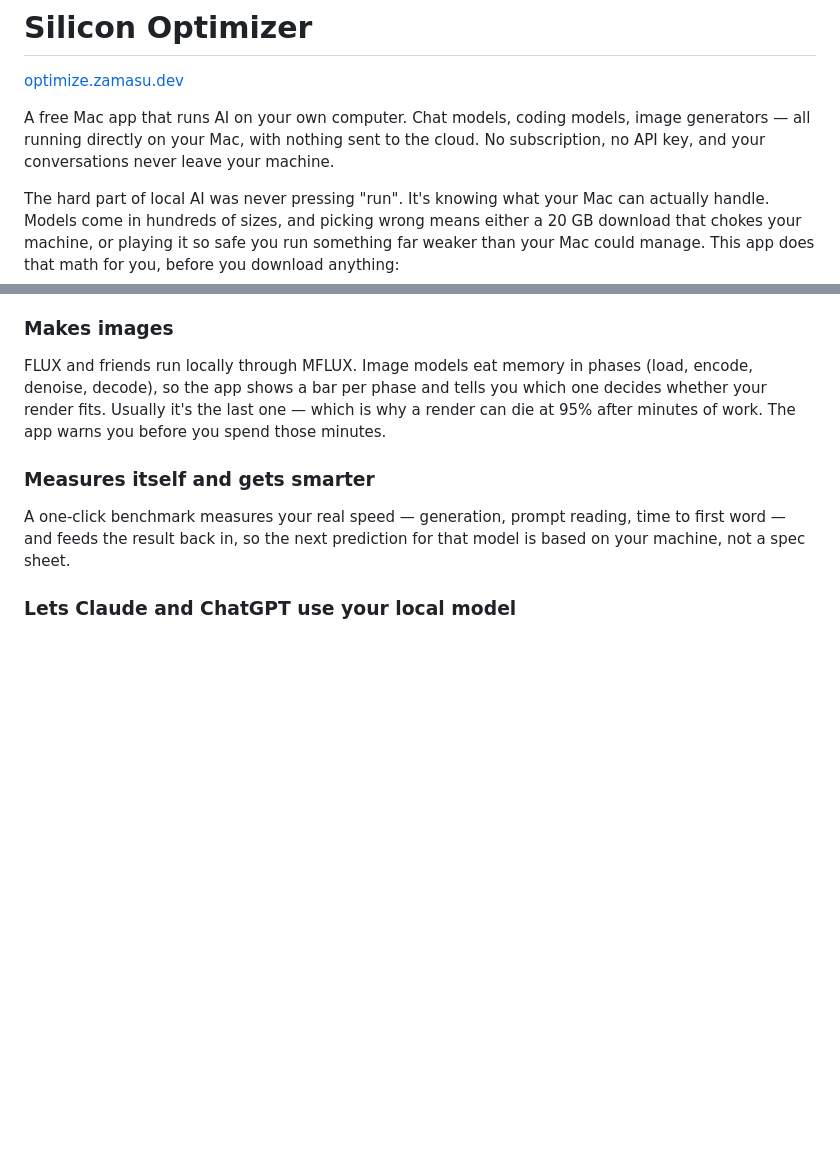
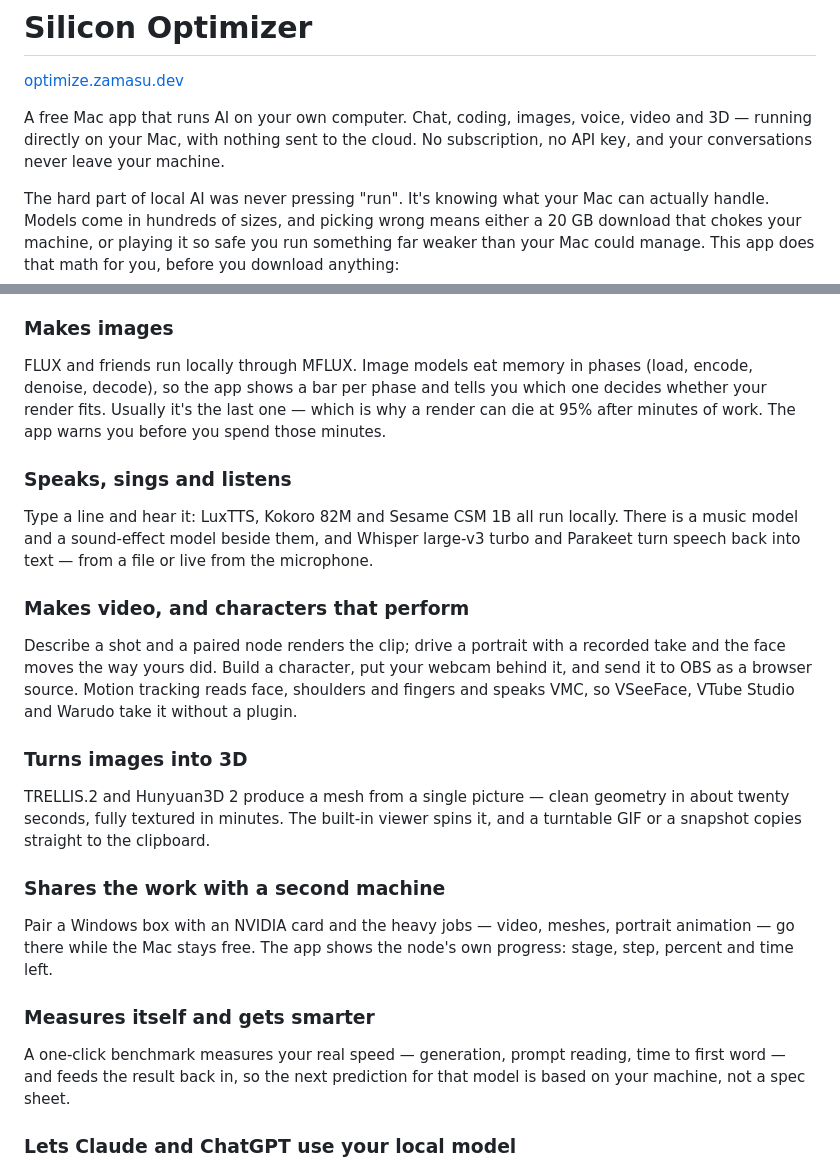
Before and after one commit to OGZamasu/silicon-optimizer, a Markdown page: README.md, 2 parts joined by grey strips. Rendered like a GitHub page; blank space fills up the shorter version.

Commit message:
Bring the README feature list up to date
It stopped at images, four subsystems ago: voice and transcription, video and
live characters, the 3D toolkit, and handing heavy jobs to a paired machine.
Anyone reading the repo front page was seeing the app as it stood in July.

Co-Authored-By: Claude Opus 5 <noreply@anthropic.com>
Claude-Session: https://claude.ai/code/session_01KMC9iFzbA5vh2EgyTXpAgR

```diff
--- a/README.md
+++ b/README.md
@@ -2,9 +2,9 @@
 
 [optimize.zamasu.dev](https://optimize.zamasu.dev)
 
-A free Mac app that runs AI on your own computer. Chat models, coding models, image
-generators — all running directly on your Mac, with nothing sent to the cloud. No
-subscription, no API key, and your conversations never leave your machine.
+A free Mac app that runs AI on your own computer. Chat, coding, images, voice, video and
+3D — running directly on your Mac, with nothing sent to the cloud. No subscription, no API
+key, and your conversations never leave your machine.
 
 The hard part of local AI was never pressing "run". It's knowing what your Mac can actually
 handle. Models come in hundreds of sizes, and picking wrong means either a 20 GB download
@@ -60,6 +60,31 @@ FLUX and friends run locally through MFLUX. Image models eat memory in phases (l
 denoise, decode), so the app shows a bar per phase and tells you which one decides whether
 your render fits. Usually it's the last one — which is why a render can die at 95% after
 minutes of work. The app warns you before you spend those minutes.
+
+### Speaks, sings and listens
+
+Type a line and hear it: LuxTTS, Kokoro 82M and Sesame CSM 1B all run locally. There is a
+music model and a sound-effect model beside them, and Whisper large-v3 turbo and Parakeet
+turn speech back into text — from a file or live from the microphone.
+
+### Makes video, and characters that perform
+
+Describe a shot and a paired node renders the clip; drive a portrait with a recorded take
+and the face moves the way yours did. Build a character, put your webcam behind it, and send
+it to OBS as a browser source. Motion tracking reads face, shoulders and fingers and speaks
+VMC, so VSeeFace, VTube Studio and Warudo take it without a plugin.
+
+### Turns images into 3D
+
+TRELLIS.2 and Hunyuan3D 2 produce a mesh from a single picture — clean geometry in about
+twenty seconds, fully textured in minutes. The built-in viewer spins it, and a turntable GIF
+or a snapshot copies straight to the clipboard.
+
+### Shares the work with a second machine
+
+Pair a Windows box with an NVIDIA card and the heavy jobs — video, meshes, portrait
+animation — go there while the Mac stays free. The app shows the node's own progress: stage,
+step, percent and time left.
 
 ### Measures itself and gets smarter
 
```
